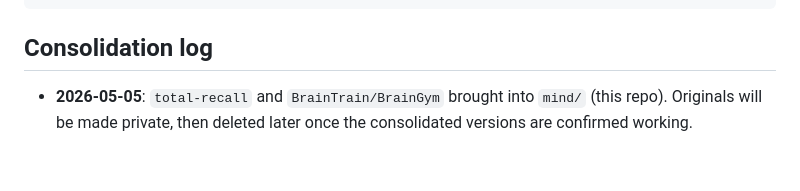
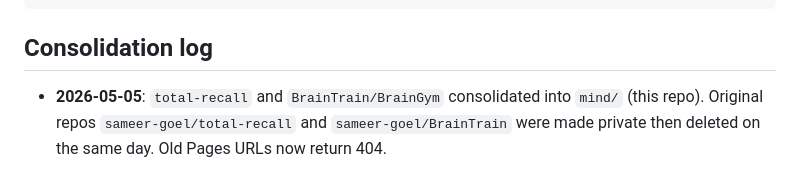
Before and after one commit to sameer-goel/innovative-solutions, a Markdown page: SOLUTIONS.md, the part around the change. GitHub-like rendering.

Commit message:
Record deletion of total-recall and BrainTrain source repos in consolidation log

```diff
--- a/SOLUTIONS.md
+++ b/SOLUTIONS.md
@@ -130,4 +130,4 @@ external_projects:
 
 ## Consolidation log
 
-- **2026-05-05**: `total-recall` and `BrainTrain/BrainGym` brought into `mind/` (this repo). Originals will be made private, then deleted later once the consolidated versions are confirmed working.
+- **2026-05-05**: `total-recall` and `BrainTrain/BrainGym` consolidated into `mind/` (this repo). Original repos `sameer-goel/total-recall` and `sameer-goel/BrainTrain` were made private then deleted on the same day. Old Pages URLs now return 404.
```
